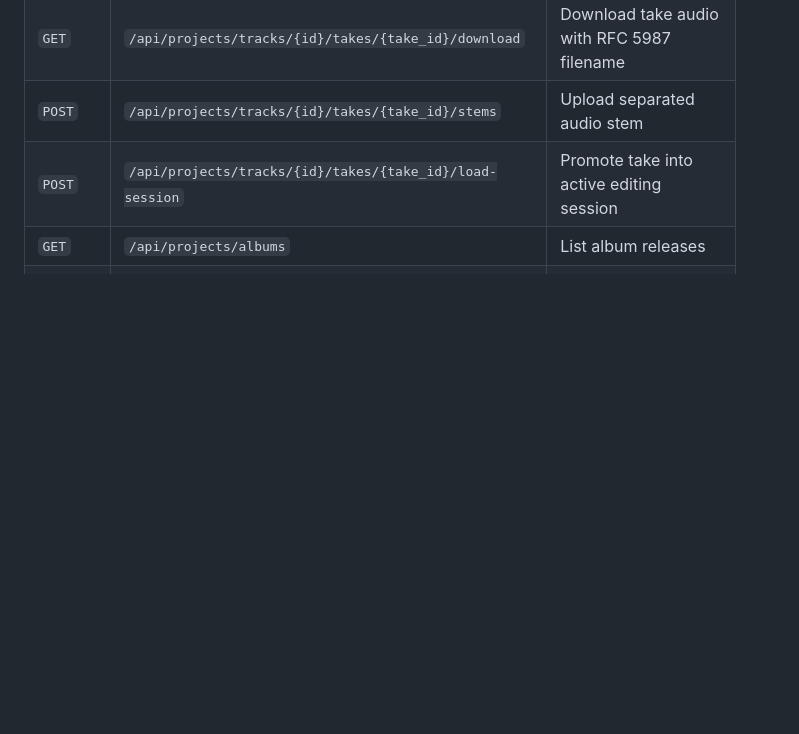
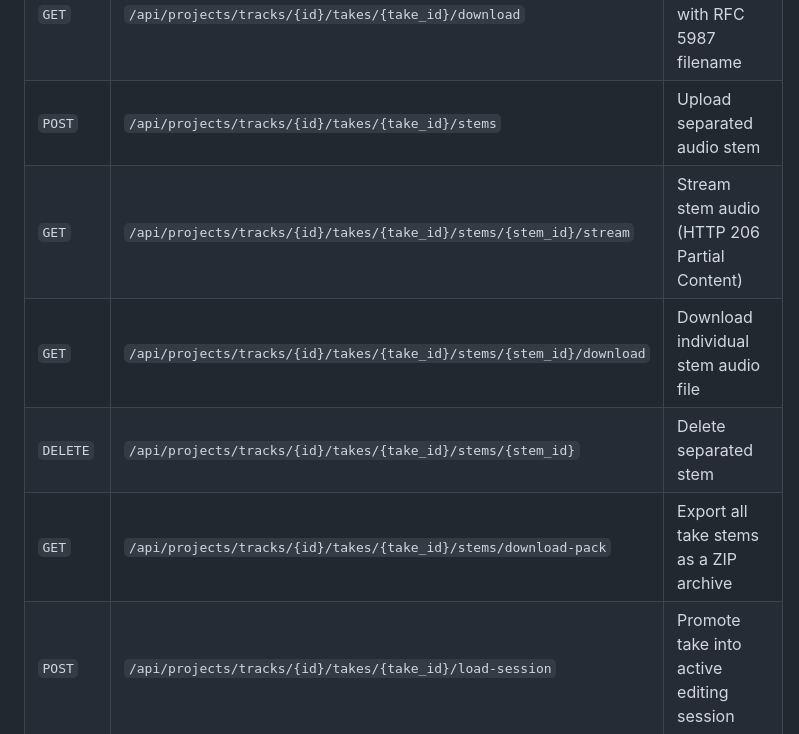
Before and after one commit to darktekmafia/MP3MetaFix, a Markdown page: docs/projects/README.md, the part around the change. Drawn GitHub-style; blank space fills up the shorter version.

Commit message:
docs: update changelog and projects API documentation for stems studio

```diff
--- a/docs/projects/README.md
+++ b/docs/projects/README.md
@@ -56,6 +56,10 @@ Unlike single-track quick tagging (`/app`) or directory batch management (`/mana
 | `GET` | `/api/projects/tracks/{id}/takes/{take_id}/stream` | Stream take audio (HTTP 206 Partial Content) |
 | `GET` | `/api/projects/tracks/{id}/takes/{take_id}/download` | Download take audio with RFC 5987 filename |
 | `POST` | `/api/projects/tracks/{id}/takes/{take_id}/stems` | Upload separated audio stem |
+| `GET` | `/api/projects/tracks/{id}/takes/{take_id}/stems/{stem_id}/stream` | Stream stem audio (HTTP 206 Partial Content) |
+| `GET` | `/api/projects/tracks/{id}/takes/{take_id}/stems/{stem_id}/download` | Download individual stem audio file |
+| `DELETE` | `/api/projects/tracks/{id}/takes/{take_id}/stems/{stem_id}` | Delete separated stem |
+| `GET` | `/api/projects/tracks/{id}/takes/{take_id}/stems/download-pack` | Export all take stems as a ZIP archive |
 | `POST` | `/api/projects/tracks/{id}/takes/{take_id}/load-session` | Promote take into active editing session |
 | `GET` | `/api/projects/albums` | List album releases |
 | `POST` | `/api/projects/albums` | Create album release project |
```
Also changed, not shown: CHANGELOG.md (+4 -0 lines).
